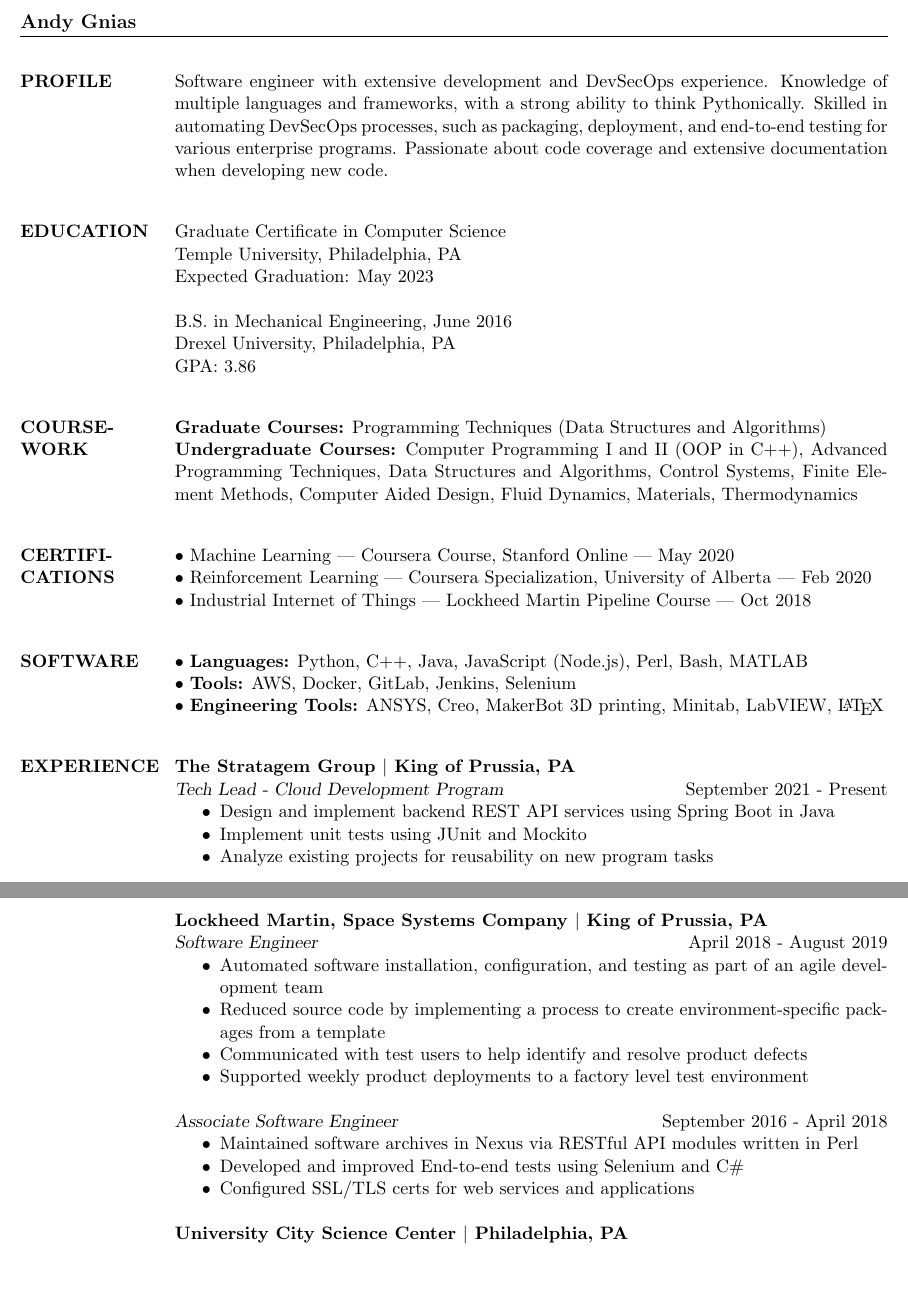
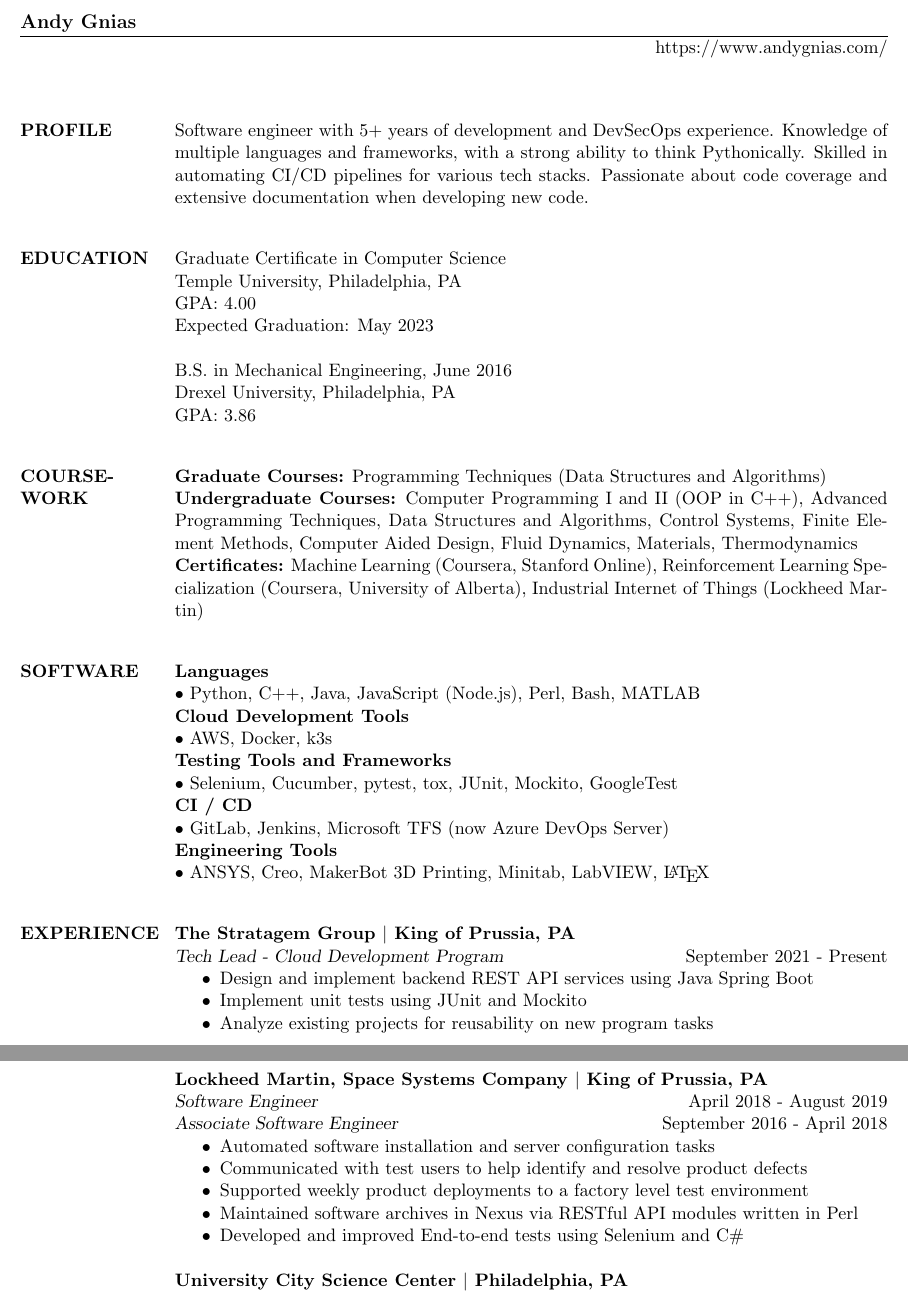
Before and after one commit to AGnias47/AGnias47.github.io, a LaTeX CV (Resume/AGniasResume.tex): two parts of pages 1 and 2 of 2, joined at a grey line, cut so that both start at the same text, the shorter picture padded with empty space. Compiled offline with pdfLaTeX.

Commit message:
Update Resume

```diff
--- a/Resume/AGniasResume.tex
+++ b/Resume/AGniasResume.tex
@@ -6,14 +6,17 @@
 
 \begin{document}
 \name{Andy Gnias}
+\address{https://www.andygnias.com/}
 \begin{resume}
 
 \section{PROFILE}
-Software engineer with extensive development and DevSecOps experience. Knowledge of multiple languages and frameworks, with a strong ability to think Pythonically. Skilled in automating DevSecOps processes, such as packaging, deployment, and end-to-end testing for various enterprise programs. Passionate about code coverage and extensive documentation when developing new code.
+Software engineer with 5+ years of development and DevSecOps experience. Knowledge of multiple languages and frameworks, with a strong ability to think Pythonically.
+Skilled in automating CI/CD pipelines for various tech stacks. Passionate about code coverage and extensive documentation when developing new code.
 
 \section{EDUCATION}
 Graduate Certificate in Computer Science \\
 Temple University, Philadelphia, PA \\
+GPA: 4.00 \\
 Expected Graduation: May 2023
 
 B.S. in Mechanical Engineering, June 2016 \\
@@ -22,23 +25,26 @@ GPA: 3.86
 
 \section{COURSE- WORK}
 	\textbf{Graduate Courses:} Programming Techniques (Data Structures and Algorithms) \\
-	\textbf{Undergraduate Courses:} Computer Programming I and II (OOP in C++), Advanced Programming Techniques, Data Structures and Algorithms, Control Systems, Finite Element Methods, Computer Aided Design, Fluid Dynamics, Materials, Thermodynamics
-
-\section{CERTIFI-CATIONS}
-	\textbullet\ Machine Learning | Coursera Course, Stanford Online | May 2020 \\
-	\textbullet\ Reinforcement Learning | Coursera Specialization, University of Alberta | Feb 2020 \\
-	\textbullet\ Industrial Internet of Things | Lockheed Martin Pipeline Course | Oct 2018
+	\textbf{Undergraduate Courses:} Computer Programming I and II (OOP in C++), Advanced Programming Techniques, Data Structures and Algorithms, Control Systems, Finite Element Methods, Computer Aided Design, Fluid Dynamics, Materials, Thermodynamics \\
+	\textbf{Certificates:} Machine Learning (Coursera, Stanford Online), Reinforcement Learning Specialization (Coursera, University of Alberta), Industrial Internet of Things (Lockheed Martin)
 
 \section{SOFTWARE}
-\textbullet\ \textbf{Languages:} Python, C++, Java, JavaScript (Node.js), Perl, Bash, MATLAB  \\
-\textbullet\ \textbf{Tools:} AWS, Docker, GitLab, Jenkins, Selenium \\
-\textbullet\ \textbf{Engineering Tools:} ANSYS, Creo, MakerBot 3D printing, Minitab, LabVIEW, \LaTeX
+\textbf{Languages} \\
+\textbullet\ Python, C++, Java, JavaScript (Node.js), Perl, Bash, MATLAB  \\
+\textbf{Cloud Development Tools} \\
+\textbullet\ AWS, Docker, k3s \\
+\textbf{Testing Tools and Frameworks} \\
+\textbullet\ Selenium, Cucumber, pytest, tox, JUnit, Mockito, GoogleTest \\
+\textbf{CI / CD} \\
+\textbullet\ GitLab, Jenkins, Microsoft TFS (now Azure DevOps Server) \\
+\textbf{Engineering Tools} \\
+\textbullet\ ANSYS, Creo, MakerBot 3D Printing, Minitab, LabVIEW, \LaTeX
 
 \section{EXPERIENCE}
 \textbf{The Stratagem Group $|$ King of Prussia, PA} \\
 {\sl Tech Lead - Cloud Development Program} \hfill September 2021 - Present
 	\begin{itemize} \itemsep -2pt % reduce space between items
-        \item Design and implement backend REST API services using Spring Boot in Java
+        \item Design and implement backend REST API services using Java Spring Boot
         \item Implement unit tests using JUnit and Mockito
 		\item Analyze existing projects for reusability on new program tasks
 	\end{itemize}
@@ -68,26 +74,21 @@ GPA: 3.86
 	\end{itemize}
 
 \textbf{Lockheed Martin, Space Systems Company $|$ King of Prussia, PA} \\
-{\sl Software Engineer} \hfill April 2018 - August 2019
+{\sl Software Engineer} \hfill April 2018 - August 2019 \\
+{\sl Associate Software Engineer} \hfill September 2016 - April 2018
 	\begin{itemize}  \itemsep -2pt % reduce space between items
-		\item Automated software installation, configuration, and testing as part of an agile development team
-		\item Reduced source code by implementing a process to create environment-specific packages from a template
+		\item Automated software installation and server configuration tasks
 		\item Communicated with test users to help identify and resolve product defects
 		\item Supported weekly product deployments to a factory level test environment
-	\end{itemize}
-
-{\sl Associate Software Engineer} \hfill September 2016 - April 2018
-	\begin{itemize}  \itemsep -2pt % reduce space between items
 		\item Maintained software archives in Nexus via RESTful API modules written in Perl
 		\item Developed and improved End-to-end tests using Selenium and C\#
-		\item Configured SSL/TLS certs for web services and applications
 	\end{itemize}
 
 \textbf{University City Science Center $|$ Philadelphia, PA} \\
 {\sl Technical Investment Analyst} \hfill September 2014 - March 2015
 	\begin{itemize} \itemsep -2pt
-		\item  Collaborated with local institutions to transition biomedical research into marketable products
-		\item  Prepared and submitted grant applications through the National Institute of Health (NIH) and Small Business Innovation Research (SBIR) programs
+		\item Collaborated with local institutions to transition biomedical research into marketable products
+		\item Prepared and submitted grant applications through the National Institute of Health (NIH) and Small Business Innovation Research (SBIR) programs
 	\end{itemize}
 
 \textbf{Essential Medical $|$ Malvern, PA} \\
```
Also changed, not shown: Resume/AGniasResume.pdf, 1 other file.
